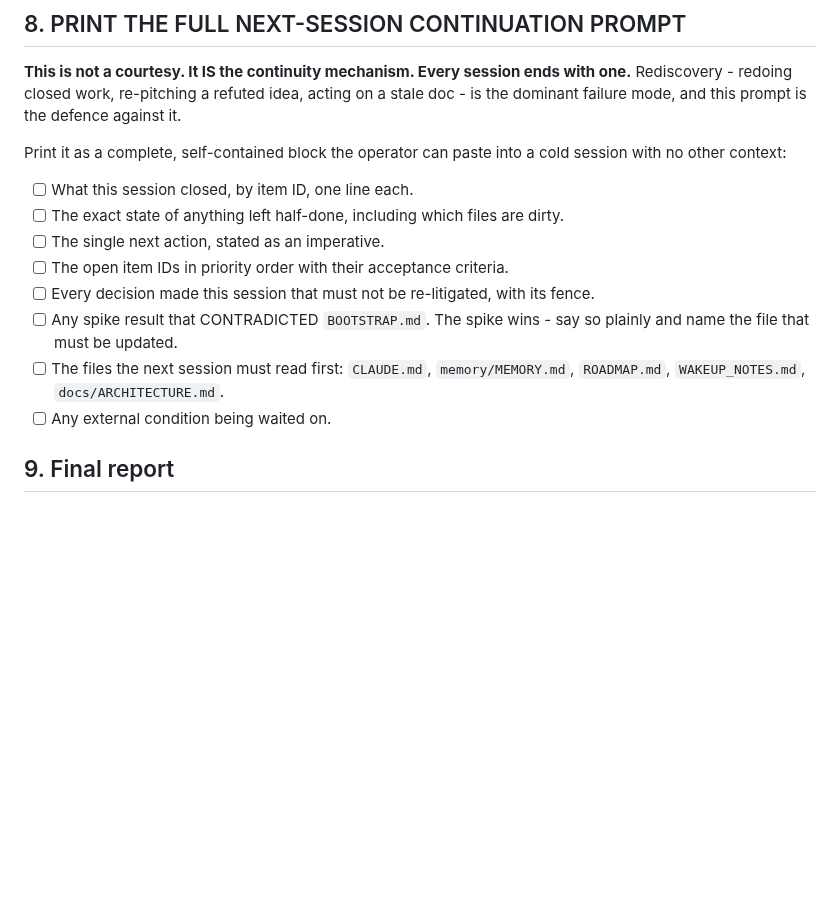
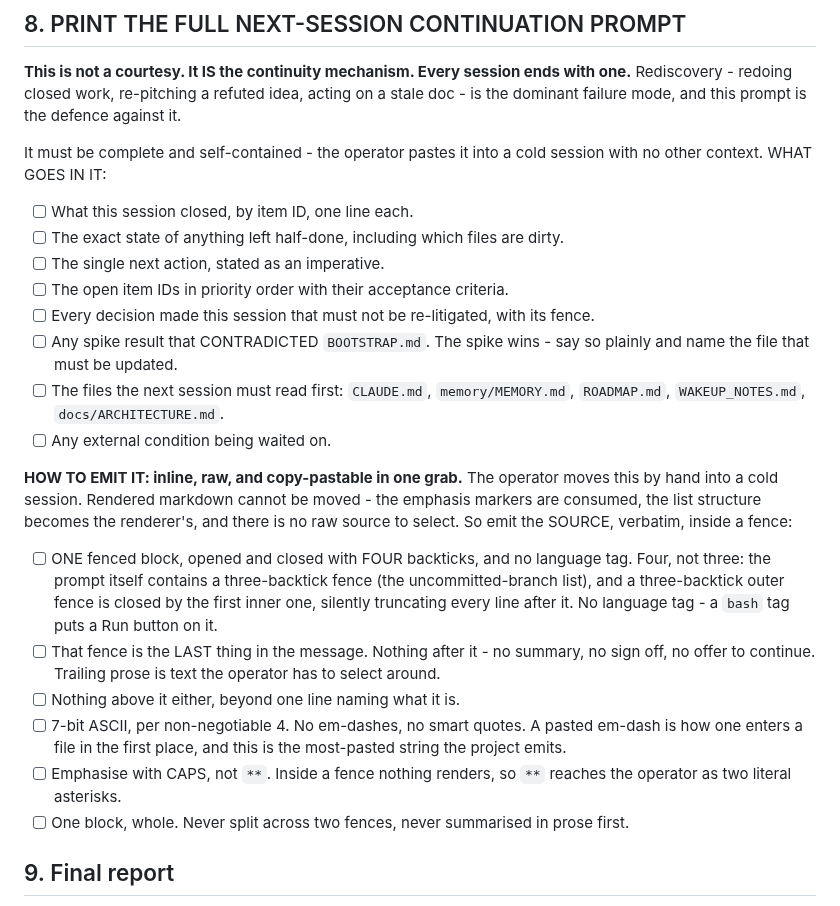
Before and after one commit to Remus3/ClockSpeed, a Markdown page: .claude/commands/done.md, the part around the change. Rendered like a GitHub page; blank space fills up the shorter version.

Commit message:
/done: emit the continuation prompt inline, raw, in one four-tick fence
Section 8 said what the continuation prompt must CONTAIN and never said how to
emit it, so the ritual produced rendered markdown the operator could not move by
hand. Rendering consumes the emphasis markers, replaces the list structure with
the renderer's own, and leaves no raw source to select.

Records the emission rules that were learned by hitting each one:

- Four backticks, not three. The prompt itself contains a three-backtick fence
  for the uncommitted-branch list, and a three-backtick outer fence is closed by
  that inner one, silently truncating every line after it.
- No language tag, because a bash tag puts a Run button on a paste target.
- The fence is the LAST thing in the message, with nothing after it, so the
  operator does not have to select around trailing prose.
- CAPS rather than asterisks for emphasis, since nothing renders inside a fence
  and the asterisks arrive literally.
- 7-bit ASCII per non-negotiable 4. This is the most-pasted string the project
  emits, and a pasted em-dash is how one enters a file in the first place.

Written during session 30 and left uncommitted; no behaviour changes outside the
ritual prompt.

```diff
--- a/.claude/commands/done.md
+++ b/.claude/commands/done.md
@@ -97,8 +97,8 @@ Append-only, NEWEST-FIRST, one entry per item:
 Rediscovery - redoing closed work, re-pitching a refuted idea, acting on a stale doc - is
 the dominant failure mode, and this prompt is the defence against it.
 
-Print it as a complete, self-contained block the operator can paste into a cold session with
-no other context:
+It must be complete and self-contained - the operator pastes it into a cold session with no
+other context. WHAT GOES IN IT:
 
 - [ ] What this session closed, by item ID, one line each.
 - [ ] The exact state of anything left half-done, including which files are dirty.
@@ -111,6 +111,25 @@ no other context:
       `ROADMAP.md`, `WAKEUP_NOTES.md`, `docs/ARCHITECTURE.md`.
 - [ ] Any external condition being waited on.
 
+**HOW TO EMIT IT: inline, raw, and copy-pastable in one grab.** The operator moves this by
+hand into a cold session. Rendered markdown cannot be moved - the emphasis markers are
+consumed, the list structure becomes the renderer's, and there is no raw source to select.
+So emit the SOURCE, verbatim, inside a fence:
+
+- [ ] ONE fenced block, opened and closed with FOUR backticks, and no language tag. Four,
+      not three: the prompt itself contains a three-backtick fence (the uncommitted-branch
+      list), and a three-backtick outer fence is closed by the first inner one, silently
+      truncating every line after it. No language tag - a `bash` tag puts a Run button on it.
+- [ ] That fence is the LAST thing in the message. Nothing after it - no summary, no sign
+      off, no offer to continue. Trailing prose is text the operator has to select around.
+- [ ] Nothing above it either, beyond one line naming what it is.
+- [ ] 7-bit ASCII, per non-negotiable 4. No em-dashes, no smart quotes. A pasted em-dash is
+      how one enters a file in the first place, and this is the most-pasted string the
+      project emits.
+- [ ] Emphasise with CAPS, not `**`. Inside a fence nothing renders, so `**` reaches the
+      operator as two literal asterisks.
+- [ ] One block, whole. Never split across two fences, never summarised in prose first.
+
 ## 9. Final report
 
 State, in one block: the suite command and exit code, the counts observed this run, the
```
